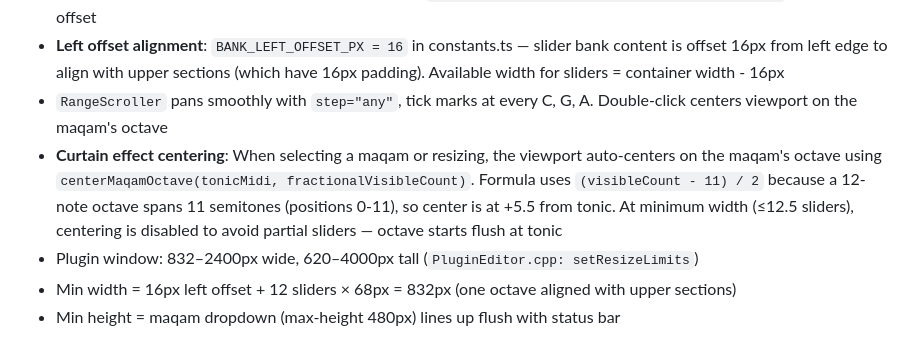
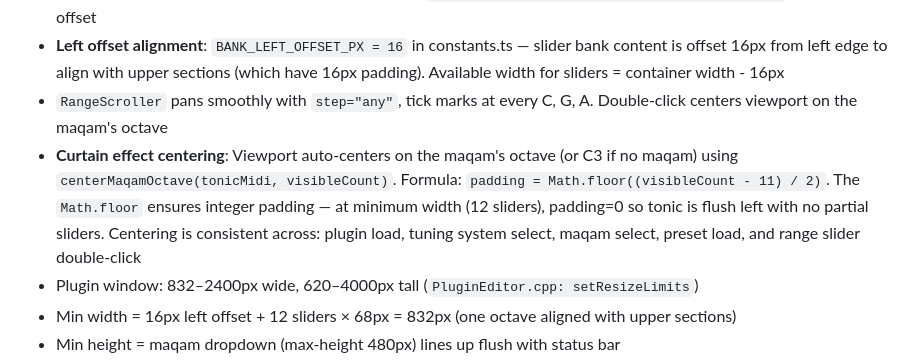
Before and after one commit to Music-Intelligence-Lab/tanghim, a Markdown page: CLAUDE.md, the part around the change. GitHub-like rendering.

```diff
--- a/CLAUDE.md
+++ b/CLAUDE.md
@@ -129,7 +129,7 @@ When switching tuning systems, slider variant selection is matched by **PAO note
 - **Smooth scrolling**: `startMidi` is fractional (not integer), mouse wheel delta proportional to `deltaY / SLOT_WIDTH_PX`. NoteSliderBank renders an extra slider and uses CSS `translateX(BANK_LEFT_OFFSET_PX - pixelOffset)` for sub-pixel offset
 - **Left offset alignment**: `BANK_LEFT_OFFSET_PX = 16` in constants.ts — slider bank content is offset 16px from left edge to align with upper sections (which have 16px padding). Available width for sliders = container width - 16px
 - `RangeScroller` pans smoothly with `step="any"`, tick marks at every C, G, A. Double-click centers viewport on the maqam's octave
-- **Curtain effect centering**: When selecting a maqam or resizing, the viewport auto-centers on the maqam's octave using `centerMaqamOctave(tonicMidi, fractionalVisibleCount)`. Formula uses `(visibleCount - 11) / 2` because a 12-note octave spans 11 semitones (positions 0-11), so center is at +5.5 from tonic. At minimum width (≤12.5 sliders), centering is disabled to avoid partial sliders — octave starts flush at tonic
+- **Curtain effect centering**: Viewport auto-centers on the maqam's octave (or C3 if no maqam) using `centerMaqamOctave(tonicMidi, visibleCount)`. Formula: `padding = Math.floor((visibleCount - 11) / 2)`. The `Math.floor` ensures integer padding — at minimum width (12 sliders), padding=0 so tonic is flush left with no partial sliders. Centering is consistent across: plugin load, tuning system select, maqam select, preset load, and range slider double-click
 - Plugin window: 832–2400px wide, 620–4000px tall (`PluginEditor.cpp: setResizeLimits`)
 - Min width = 16px left offset + 12 sliders × 68px = 832px (one octave aligned with upper sections)
 - Min height = maqam dropdown (max-height 480px) lines up flush with status bar
```
Also changed, not shown: diary/2026-02-21.md (+66 -0 lines).
